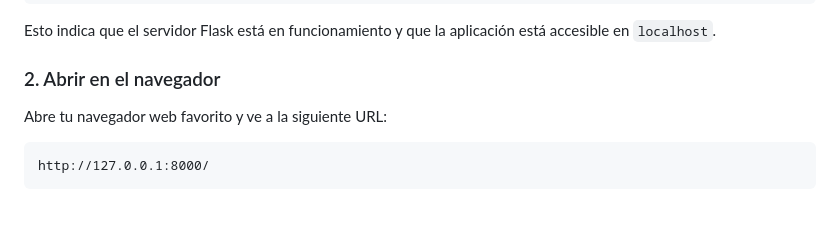
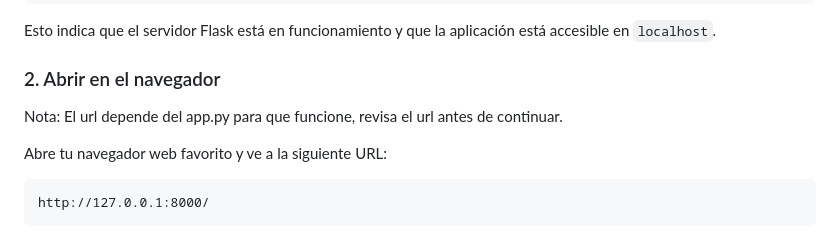
Before and after one commit to TulDul11/Hackathon2024, a Markdown page: README.md, the part around the change. Drawn GitHub-style; blank space fills up the shorter version.

```diff
--- a/README.md
+++ b/README.md
@@ -96,6 +96,7 @@ Antes de ejecutar la aplicación, asegúrate de que tienes instaladas las siguie
    Esto indica que el servidor Flask está en funcionamiento y que la aplicación está accesible en `localhost`.
 
 ### 2. Abrir en el navegador
+Nota: El url depende del app.py para que funcione, revisa el url antes de continuar.
 
    Abre tu navegador web favorito y ve a la siguiente URL:
 
```
